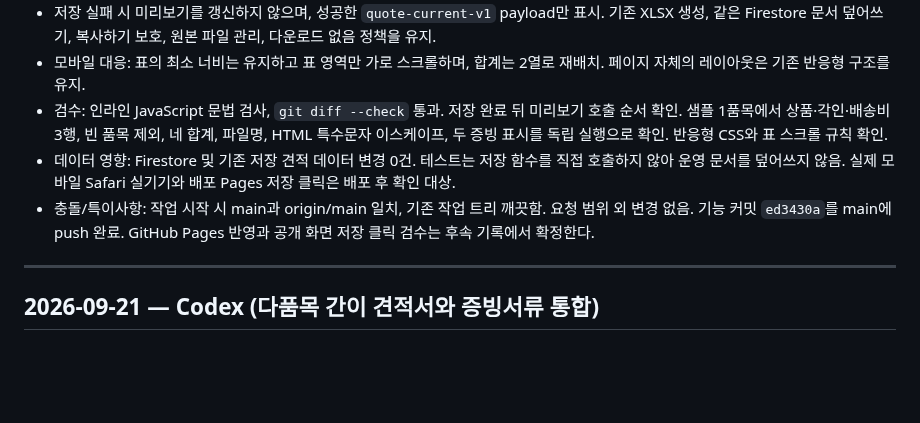
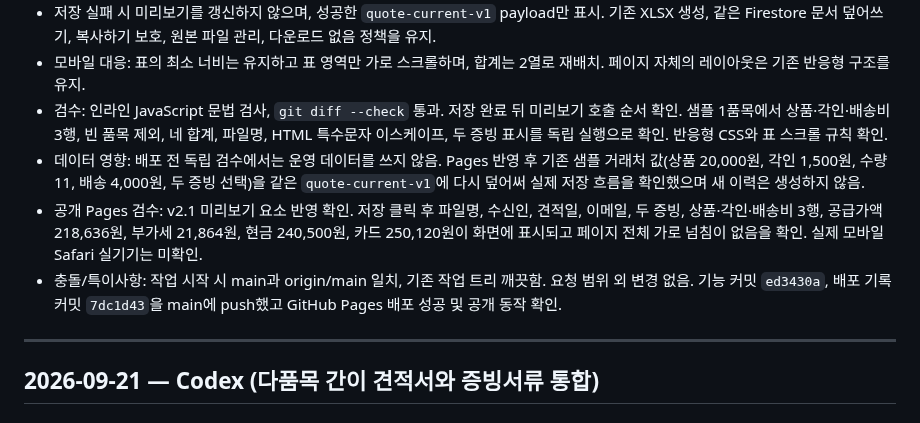
Before and after one commit to runipokr-dotcom/STARBUCKS-HELPER, a Markdown page: WORKLOG.md, the part around the change. Rendered like a GitHub page; blank space fills up the shorter version.

Commit message:
Record live quotation preview verification

```diff
--- a/WORKLOG.md
+++ b/WORKLOG.md
@@ -15,8 +15,9 @@
 - 저장 실패 시 미리보기를 갱신하지 않으며, 성공한 `quote-current-v1` payload만 표시. 기존 XLSX 생성, 같은 Firestore 문서 덮어쓰기, 복사하기 보호, 원본 파일 관리, 다운로드 없음 정책을 유지.
 - 모바일 대응: 표의 최소 너비는 유지하고 표 영역만 가로 스크롤하며, 합계는 2열로 재배치. 페이지 자체의 레이아웃은 기존 반응형 구조를 유지.
 - 검수: 인라인 JavaScript 문법 검사, `git diff --check` 통과. 저장 완료 뒤 미리보기 호출 순서 확인. 샘플 1품목에서 상품·각인·배송비 3행, 빈 품목 제외, 네 합계, 파일명, HTML 특수문자 이스케이프, 두 증빙 표시를 독립 실행으로 확인. 반응형 CSS와 표 스크롤 규칙 확인.
-- 데이터 영향: Firestore 및 기존 저장 견적 데이터 변경 0건. 테스트는 저장 함수를 직접 호출하지 않아 운영 문서를 덮어쓰지 않음. 실제 모바일 Safari 실기기와 배포 Pages 저장 클릭은 배포 후 확인 대상.
-- 충돌/특이사항: 작업 시작 시 main과 origin/main 일치, 기존 작업 트리 깨끗함. 요청 범위 외 변경 없음. 기능 커밋 `ed3430a`를 main에 push 완료. GitHub Pages 반영과 공개 화면 저장 클릭 검수는 후속 기록에서 확정한다.
+- 데이터 영향: 배포 전 독립 검수에서는 운영 데이터를 쓰지 않음. Pages 반영 후 기존 샘플 거래처 값(상품 20,000원, 각인 1,500원, 수량 11, 배송 4,000원, 두 증빙 선택)을 같은 `quote-current-v1`에 다시 덮어써 실제 저장 흐름을 확인했으며 새 이력은 생성하지 않음.
+- 공개 Pages 검수: v2.1 미리보기 요소 반영 확인. 저장 클릭 후 파일명, 수신인, 견적일, 이메일, 두 증빙, 상품·각인·배송비 3행, 공급가액 218,636원, 부가세 21,864원, 현금 240,500원, 카드 250,120원이 화면에 표시되고 페이지 전체 가로 넘침이 없음을 확인. 실제 모바일 Safari 실기기는 미확인.
+- 충돌/특이사항: 작업 시작 시 main과 origin/main 일치, 기존 작업 트리 깨끗함. 요청 범위 외 변경 없음. 기능 커밋 `ed3430a`, 배포 기록 커밋 `7dc1d43`을 main에 push했고 GitHub Pages 배포 성공 및 공개 동작 확인.
 
 ---
 
```
